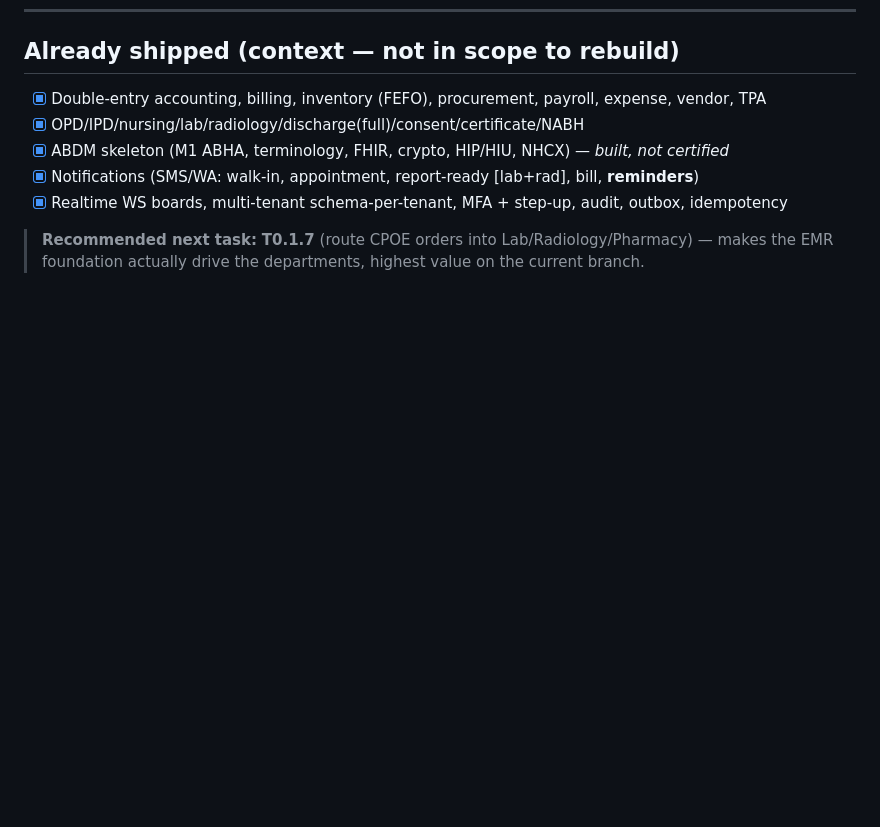
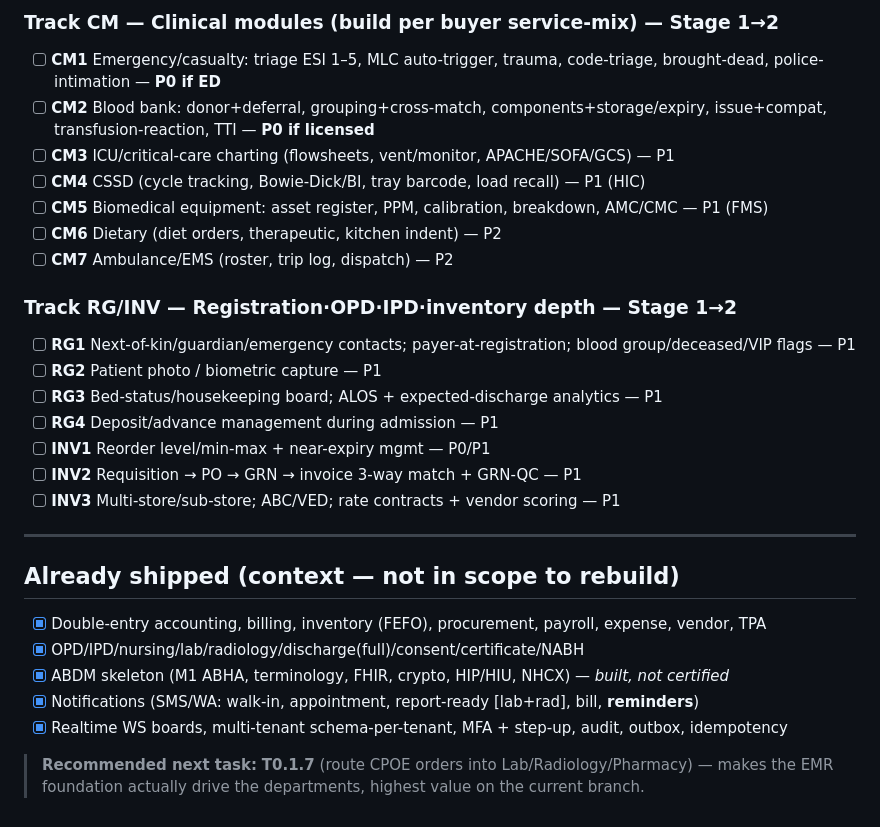
Before and after one commit to DileepJexpert/katixo-hospital-os, a Markdown page: docs/BUILD_TASKLIST.md, the part around one of its changes. Drawn GitHub-style; blank space fills up the shorter version.

```diff
--- a/docs/BUILD_TASKLIST.md
+++ b/docs/BUILD_TASKLIST.md
@@ -86,3 +135,23 @@
+### Track CM — Clinical modules (build per buyer service-mix) — Stage 1→2
+- [ ] **CM1** Emergency/casualty: triage ESI 1–5, MLC auto-trigger, trauma, code-triage, brought-dead, police-intimation — **P0 if ED**
+- [ ] **CM2** Blood bank: donor+deferral, grouping+cross-match, components+storage/expiry, issue+compat, transfusion-reaction, TTI — **P0 if licensed**
+- [ ] **CM3** ICU/critical-care charting (flowsheets, vent/monitor, APACHE/SOFA/GCS) — P1
+- [ ] **CM4** CSSD (cycle tracking, Bowie-Dick/BI, tray barcode, load recall) — P1 (HIC)
+- [ ] **CM5** Biomedical equipment: asset register, PPM, calibration, breakdown, AMC/CMC — P1 (FMS)
+- [ ] **CM6** Dietary (diet orders, therapeutic, kitchen indent) — P2
+- [ ] **CM7** Ambulance/EMS (roster, trip log, dispatch) — P2
+
+### Track RG/INV — Registration·OPD·IPD·inventory depth — Stage 1→2
+- [ ] **RG1** Next-of-kin/guardian/emergency contacts; payer-at-registration; blood group/deceased/VIP flags — P1
+- [ ] **RG2** Patient photo / biometric capture — P1
+- [ ] **RG3** Bed-status/housekeeping board; ALOS + expected-discharge analytics — P1
+- [ ] **RG4** Deposit/advance management during admission — P1
+- [ ] **INV1** Reorder level/min-max + near-expiry mgmt — P0/P1
+- [ ] **INV2** Requisition → PO → GRN → invoice 3-way match + GRN-QC — P1
+- [ ] **INV3** Multi-store/sub-store; ABC/VED; rate contracts + vendor scoring — P1
+
+---
+
 ## Already shipped (context — not in scope to rebuild)
 - [x] Double-entry accounting, billing, inventory (FEFO), procurement, payroll, expense, vendor, TPA
 - [x] OPD/IPD/nursing/lab/radiology/discharge(full)/consent/certificate/NABH
```
Also changed, not shown: other parts of docs/BUILD_TASKLIST.md (+49 -0 lines), docs/LOW_LEVEL_GAP_ANALYSIS.md (added, +77 -0 lines).
